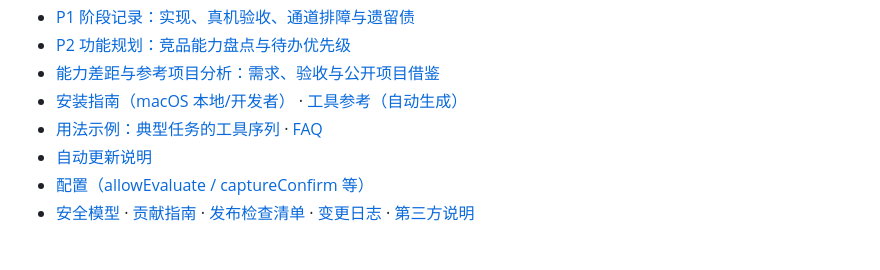
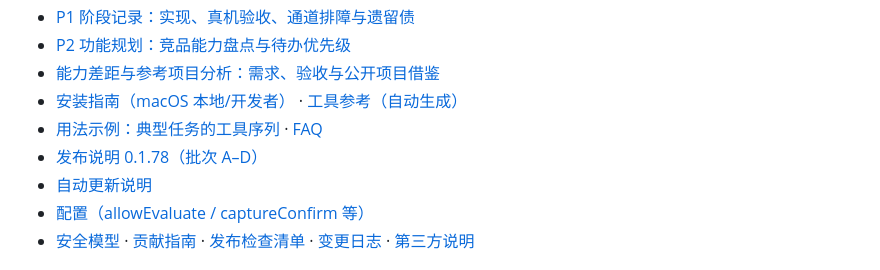
Before and after one commit to TaiShuo150622/dsh-chrome, a Markdown page: README.md, the part around the change. Drawn GitHub-style.

Commit message:
docs: 0.1.78 发布说明与批次 A–D 状态更新
- RELEASE-NOTES-0.1.78：A/B/C/D 能力、默认安全姿态、验证状态与恢复步骤
- INTEGRATION-PLAN 标注各批完成版本；D2/D3 桌面复验待扩展重连

```diff
--- a/README.md
+++ b/README.md
@@ -67,6 +67,7 @@
 - [能力差距与参考项目分析：需求、验收与公开项目借鉴](docs/GAP-ANALYSIS.md)
 - [安装指南（macOS 本地/开发者）](docs/INSTALL.md) · [工具参考（自动生成）](docs/TOOLS.md)
 - [用法示例：典型任务的工具序列](docs/EXAMPLES.md) · [FAQ](docs/FAQ.md)
+- [发布说明 0.1.78（批次 A–D）](docs/RELEASE-NOTES-0.1.78.md)
 - [自动更新说明](docs/AUTO-UPDATE.md)
 - [配置（allowEvaluate / captureConfirm 等）](docs/CONFIG.md)
 - [安全模型](docs/SECURITY.md) · [贡献指南](CONTRIBUTING.md) · [发布检查清单](docs/RELEASE.md) · [变更日志](CHANGELOG.md) · [第三方说明](NOTICE.md)
```
Also changed, not shown: docs/RELEASE-NOTES-0.1.78.md (added, +49 -0 lines).
